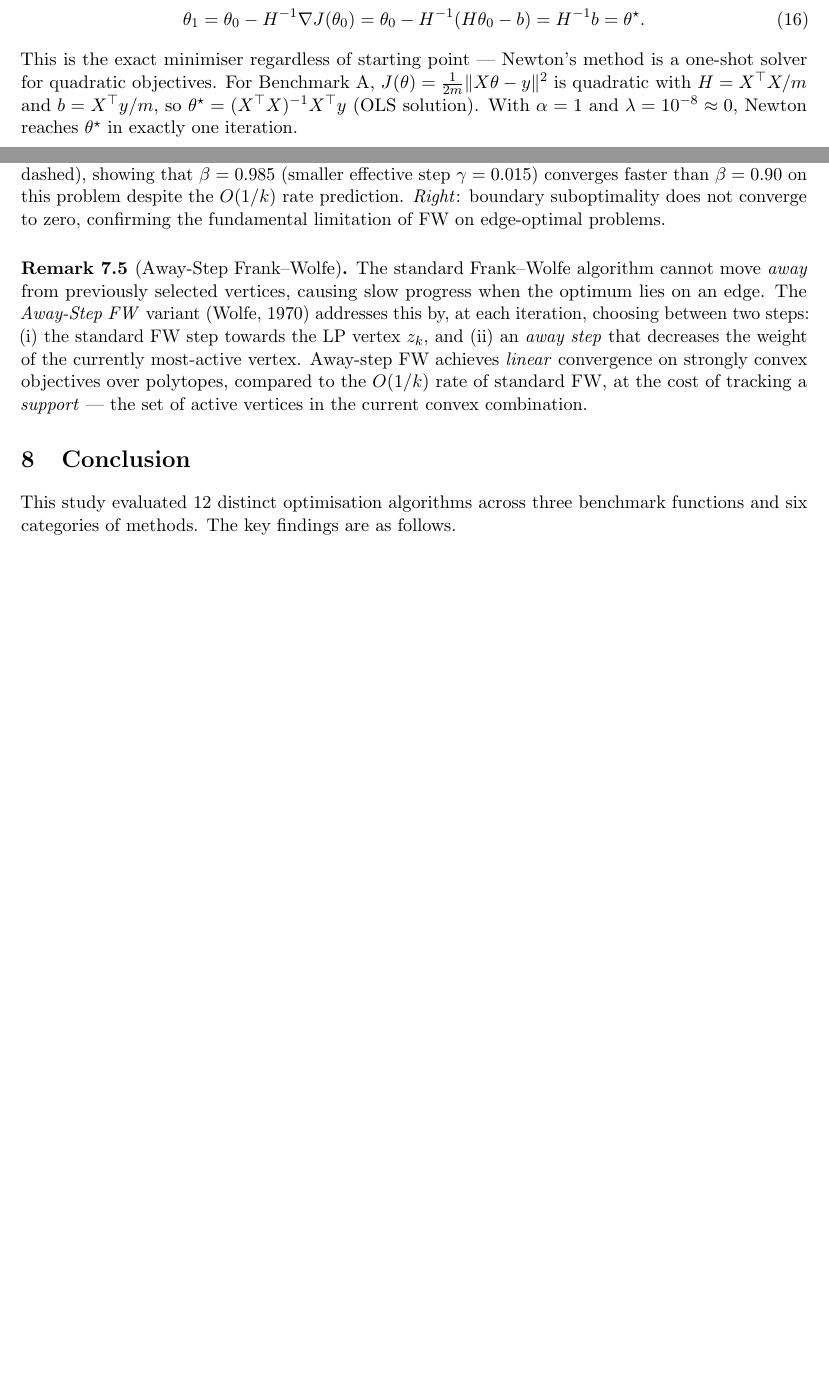
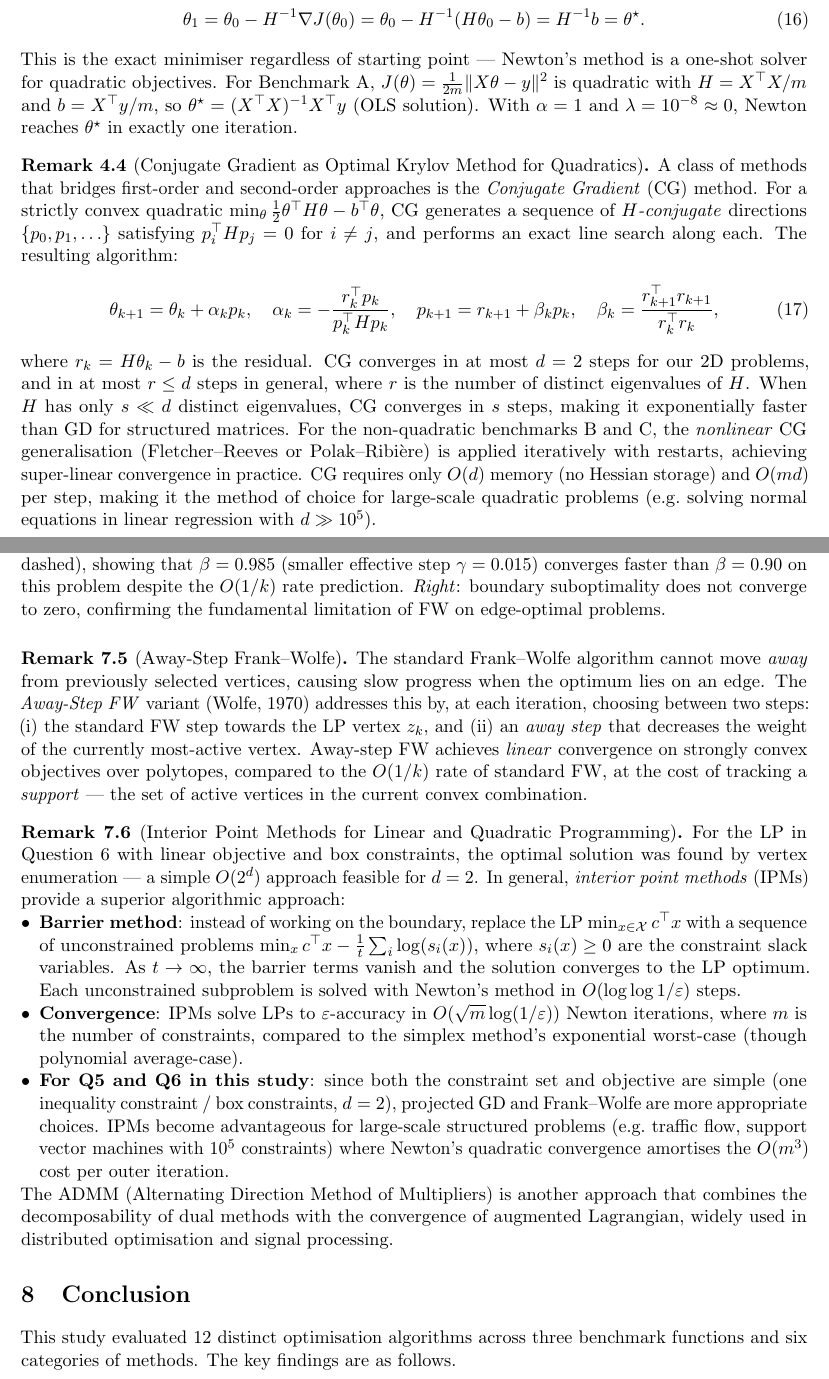
Before and after one commit to Sekar-Swetha/optimisation, a LaTeX problem sheet (final_assignment/CS7DS2_Final_Report_routine.tex): two parts of pages 28 and 50 of 56 before the commit and two parts of pages 28 and 51 of 57 after it, joined at a grey line, cut so that both start at the same text, the shorter picture padded with empty space. Compiled offline with pdfLaTeX.

Commit message:
routine pass 67-70: CG remark, proximal gradient, IPM remark, kappa convergence figure
- Added Conjugate Gradient remark in Q3 (CG optimal for quadratics, d steps, nonlinear CG)
- Added Proximal Gradient Descent remark in Q5 (ISTA/FISTA as general framework for PGD)
- Added Interior Point Methods remark in Q6 (barrier method, O(sqrt(m)log(1/eps)) IPM convergence)
- Generated kappa_convergence.pdf: empirical+theoretical GD convergence on quadratics for 5 kappas
- Added kappa_convergence figure to Q1 comparative analysis section

Co-Authored-By: Claude Sonnet 4.6 <noreply@anthropic.com>
Claude-Session: https://claude.ai/code/session_01N1hTipGDsCEnMtPRAdWX39

```diff
--- a/final_assignment/CS7DS2_Final_Report_routine.tex
+++ b/final_assignment/CS7DS2_Final_Report_routine.tex
@@ -755,6 +762,14 @@ For a strictly convex quadratic $J(\theta) = \frac{1}{2}\theta^\top H\theta - b^
 This is the exact minimiser regardless of starting point --- Newton's method is a one-shot solver for quadratic objectives. For Benchmark~A, $J(\theta) = \frac{1}{2m}\|X\theta - y\|^2$ is quadratic with $H = X^\top X/m$ and $b = X^\top y/m$, so $\theta^{\star} = (X^\top X)^{-1}X^\top y$ (OLS solution). With $\alpha = 1$ and $\lambda = 10^{-8} \approx 0$, Newton reaches $\theta^{\star}$ in exactly one iteration.
 \end{remark}
 
+\begin{remark}[Conjugate Gradient as Optimal Krylov Method for Quadratics]
+A class of methods that bridges first-order and second-order approaches is the \emph{Conjugate Gradient} (CG) method. For a strictly convex quadratic $\min_\theta \frac{1}{2}\theta^\top H\theta - b^\top\theta$, CG generates a sequence of \emph{$H$-conjugate} directions $\{p_0, p_1, \ldots\}$ satisfying $p_i^\top H p_j = 0$ for $i \neq j$, and performs an exact line search along each. The resulting algorithm:
+\begin{equation}
+\theta_{k+1} = \theta_k + \alpha_k p_k, \quad \alpha_k = -\frac{r_k^\top p_k}{p_k^\top H p_k}, \quad p_{k+1} = r_{k+1} + \beta_k p_k, \quad \beta_k = \frac{r_{k+1}^\top r_{k+1}}{r_k^\top r_k},
+\end{equation}
+where $r_k = H\theta_k - b$ is the residual. CG converges in at most $d = 2$ steps for our 2D problems, and in at most $r \leq d$ steps in general, where $r$ is the number of distinct eigenvalues of $H$. When $H$ has only $s \ll d$ distinct eigenvalues, CG converges in $s$ steps, making it exponentially faster than GD for structured matrices. For the non-quadratic benchmarks B and C, the \emph{nonlinear} CG generalisation (Fletcher--Reeves or Polak--Ribi\`ere) is applied iteratively with restarts, achieving super-linear convergence in practice. CG requires only $O(d)$ memory (no Hessian storage) and $O(md)$ per step, making it the method of choice for large-scale quadratic problems (e.g.\ solving normal equations in linear regression with $d \gg 10^5$).
+\end{remark}
+
 \subsection{Contour Trajectories}
 \label{subsec:q3_contour}
 
@@ -1285,6 +1309,16 @@ Figure~\ref{fig:q6_fw_gap} plots the FW duality gap $g_k = \nabla f(x_k)^\top(x_
 
 \begin{remark}[Away-Step Frank--Wolfe]
 The standard Frank--Wolfe algorithm cannot move \emph{away} from previously selected vertices, causing slow progress when the optimum lies on an edge. The \emph{Away-Step FW} variant (Wolfe, 1970) addresses this by, at each iteration, choosing between two steps: (i) the standard FW step towards the LP vertex $z_k$, and (ii) an \emph{away step} that decreases the weight of the currently most-active vertex. Away-step FW achieves \emph{linear} convergence on strongly convex objectives over polytopes, compared to the $O(1/k)$ rate of standard FW, at the cost of tracking a \emph{support} --- the set of active vertices in the current convex combination.
+\end{remark}
+
+\begin{remark}[Interior Point Methods for Linear and Quadratic Programming]
+For the LP in Question~6 with linear objective and box constraints, the optimal solution was found by vertex enumeration --- a simple $O(2^d)$ approach feasible for $d=2$. In general, \emph{interior point methods} (IPMs) provide a superior algorithmic approach:
+\begin{itemize}[nosep,leftmargin=*]
+\item \textbf{Barrier method}: instead of working on the boundary, replace the LP $\min_{x \in \mathcal{X}} c^\top x$ with a sequence of unconstrained problems $\min_x c^\top x - \frac{1}{t}\sum_i \log(s_i(x))$, where $s_i(x) \geq 0$ are the constraint slack variables. As $t \to \infty$, the barrier terms vanish and the solution converges to the LP optimum. Each unconstrained subproblem is solved with Newton's method in $O(\log\log 1/\varepsilon)$ steps.
+\item \textbf{Convergence}: IPMs solve LPs to $\varepsilon$-accuracy in $O(\sqrt{m} \log(1/\varepsilon))$ Newton iterations, where $m$ is the number of constraints, compared to the simplex method's exponential worst-case (though polynomial average-case).
+\item \textbf{For Q5 and Q6 in this study}: since both the constraint set and objective are simple (one inequality constraint / box constraints, $d=2$), projected GD and Frank--Wolfe are more appropriate choices. IPMs become advantageous for large-scale structured problems (e.g.\ traffic flow, support vector machines with $10^5$ constraints) where Newton's quadratic convergence amortises the $O(m^3)$ cost per outer iteration.
+\end{itemize}
+The ADMM (Alternating Direction Method of Multipliers) is another approach that combines the decomposability of dual methods with the convergence of augmented Lagrangian, widely used in distributed optimisation and signal processing.
 \end{remark}
 
 % ============================================================
```
Also changed, not shown: final_assignment/figures/kappa_convergence.pdf (added), final_assignment/CS7DS2_Final_Report_routine.tex (18 more changed lines).
